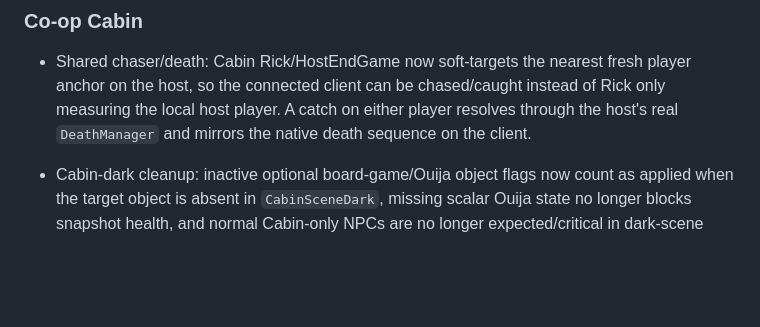
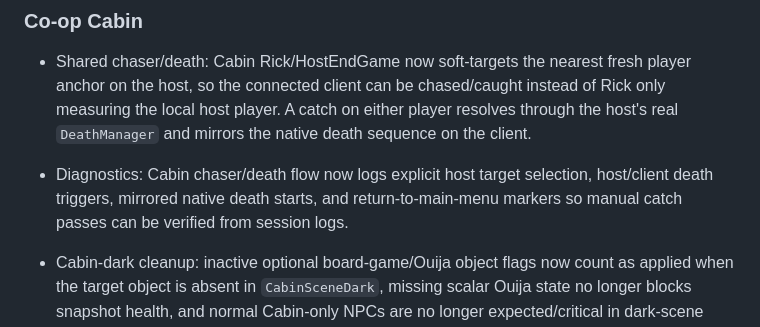
Before and after one commit to tudorek12345/fears-to-fathom-woodbury-getaway-mp-mod, a Markdown page: CHANGELOG.md, the part around the change. Rendered like a GitHub page; blank space fills up the shorter version.

```diff
--- a/CHANGELOG.md
+++ b/CHANGELOG.md
@@ -12,6 +12,7 @@
 ### Co-op Cabin
 
 - Shared chaser/death: Cabin Rick/HostEndGame now soft-targets the nearest fresh player anchor on the host, so the connected client can be chased/caught instead of Rick only measuring the local host player. A catch on either player resolves through the host's real `DeathManager` and mirrors the native death sequence on the client.
+- Diagnostics: Cabin chaser/death flow now logs explicit host target selection, host/client death triggers, mirrored native death starts, and return-to-main-menu markers so manual catch passes can be verified from session logs.
 - Cabin-dark cleanup: inactive optional board-game/Ouija object flags now count as applied when the target object is absent in `CabinSceneDark`, missing scalar Ouija state no longer blocks snapshot health, and normal Cabin-only NPCs are no longer expected/critical in dark-scene phases where they are not loaded.
 - Scene transition reliability: fixed dark-cabin scene matching to use the real `CabinSceneDark` key from decompiled `SceneNameKeys`, so Cabin-dark readiness, retry backoff, manager flags, and NPC brain adapters no longer miss the scene because of the older `CabinDarkScene` alias.
 - NPC interpolation: Cabin and generic scene `NpcBrainState` receivers now feed a shared per-frame receive-time smoother with short bounded prediction, so Pizzeria/RoadTrip/Office/ParkingLot NPC brain actors no longer only move when lower-rate state packets arrive. Moving Cabin Mike still defers to the existing high-frequency `AiTransform` smoother.
```
Also changed, not shown: AGENTS.md (added, +11 -0 lines).
